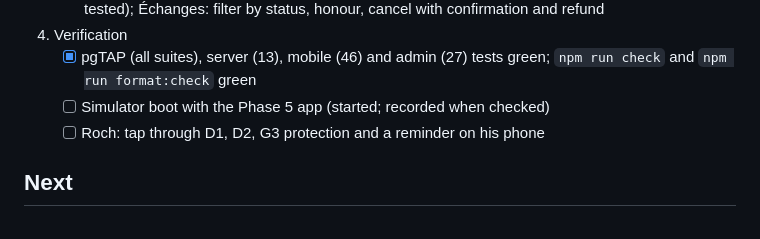
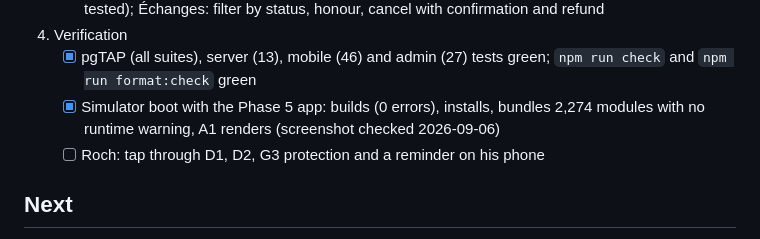
Before and after one commit to rapetoh/LEQ, a Markdown page: docs/STATUS.md, the part around the change. Rendered like a GitHub page.

Commit message:
Status: the Phase 5 app boots on the simulator

```diff
--- a/docs/STATUS.md
+++ b/docs/STATUS.md
@@ -196,7 +196,7 @@ Written before the work started. Cahier chapters 6 and 7, ADR-009. Slices in ord
    - [x] Récompenses page: list, create, edit, type, cost, monthly cap, validate, deactivate (validation tested); Échanges: filter by status, honour, cancel with confirmation and refund
 4. Verification
    - [x] pgTAP (all suites), server (13), mobile (46) and admin (27) tests green; `npm run check` and `npm run format:check` green
-   - [ ] Simulator boot with the Phase 5 app (started; recorded when checked)
+   - [x] Simulator boot with the Phase 5 app: builds (0 errors), installs, bundles 2,274 modules with no runtime warning, A1 renders (screenshot checked 2026-09-06)
    - [ ] Roch: tap through D1, D2, G3 protection and a reminder on his phone
 
 ## Next
```
